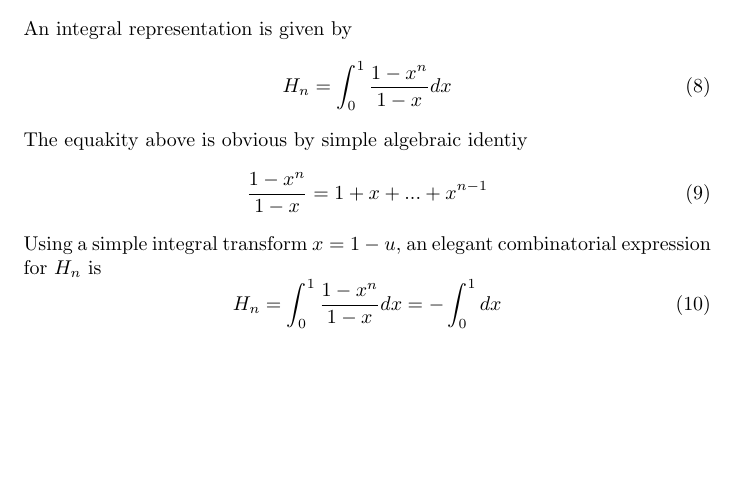
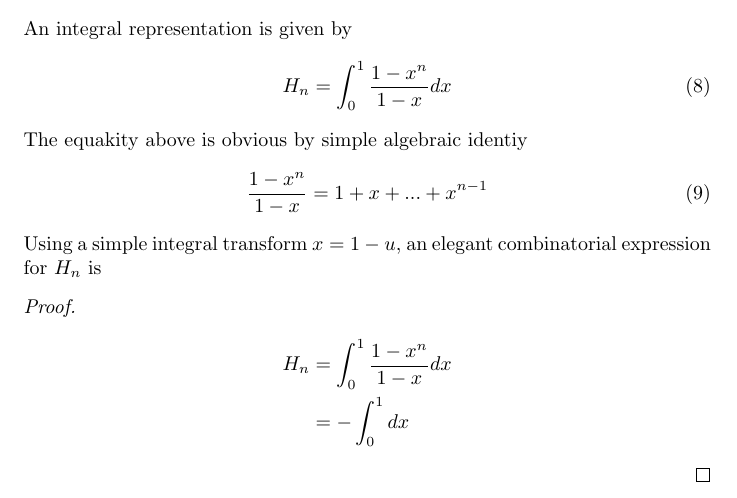
Before and after one commit to manikantareddyd/CS251-Assignments, a LaTeX document (2.tex): part of page 2 of 2, cut so that both start at the same text, the shorter picture padded with empty space. Compiled offline with pdfLaTeX.

Commit message:
Acheivement unlocked XD. ALignment can be done using amsthm with {align} and {proof} classes

```diff
--- a/2.tex
+++ b/2.tex
@@ -1,5 +1,5 @@
 \documentclass{article}
-\usepackage{amsmath}
+\usepackage{amsmath,amsthm,amssymb}
 \title{Harmonic Number}
 \begin{document}
 \date{\vspace{-5ex}}
@@ -57,8 +57,10 @@ The equakity above is obvious by simple algebraic identiy
 \frac{1-x^n}{1-x} = 1+x+...+x^{n-1}
 \end{equation}
 Using a simple integral transform ${x = 1-u}$, an elegant combinatorial expression for $H_{n}$ is
-\begin{equation}
-H_{n} = \int_{0}^{1} \frac{1-x^n}{1-x} dx
-	  = -\int_{0}^{1} dx
-\end{equation}
+\begin{proof}
+\begin{align*}
+H_{n} &= \int_{0}^{1} \frac{1-x^n}{1-x} dx \\
+	 &= -\int_{0}^{1} dx
+\end{align*}
+\end{proof}
 \end{document}
```
Also changed, not shown: 2.pdf, 1 other file.
